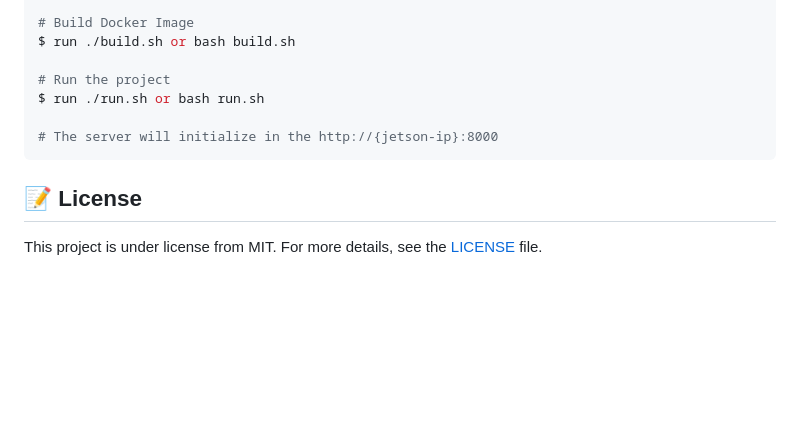
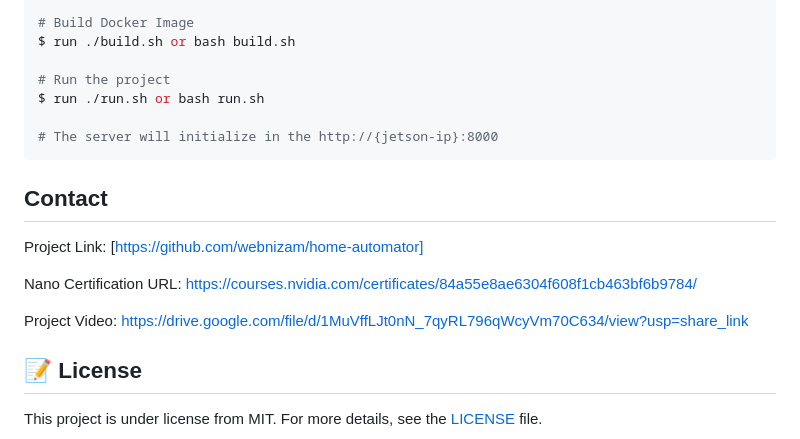
Before and after one commit to webnizam/home-automator, a Markdown page: README.md, the part around the change. GitHub-like rendering; blank space fills up the shorter version.

````diff
--- a/README.md
+++ b/README.md
@@ -97,6 +97,16 @@ $ run ./run.sh or bash run.sh
 # The server will initialize in the http://{jetson-ip}:8000
 ```
 
+## Contact
+
+Project Link: [https://github.com/webnizam/home-automator]
+
+Nano Certification URL:
+https://courses.nvidia.com/certificates/84a55e8ae6304f608f1cb463bf6b9784/
+
+Project Video:
+https://drive.google.com/file/d/1MuVffLJt0nN_7qyRL796qWcyVm70C634/view?usp=share_link
+
 ## :memo: License ##
 
 This project is under license from MIT. For more details, see the [LICENSE](LICENSE.md) file.
````
